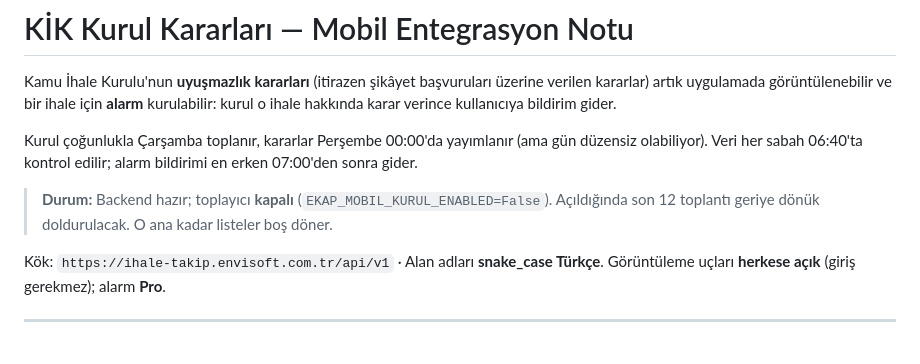
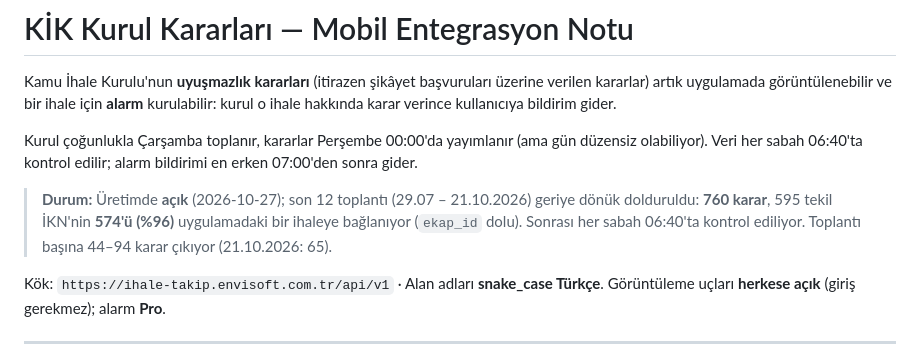
Before and after one commit to firatbadur/ihaletakip-api, a Markdown page: docs/mobil-kurul-karar.md, the part around the change. Rendered like a GitHub page.

Commit message:
docs(kurul): ilk dolum sonucu — 12 toplantı, 760 karar, İKN'lerin %96'sı bizde
Co-Authored-By: Claude Opus 5.5 <noreply@anthropic.com>

```diff
--- a/docs/mobil-kurul-karar.md
+++ b/docs/mobil-kurul-karar.md
@@ -8,8 +8,10 @@ Kurul çoğunlukla Çarşamba toplanır, kararlar Perşembe 00:00'da yayımlanı
 düzensiz olabiliyor). Veri her sabah 06:40'ta kontrol edilir; alarm bildirimi en erken
 07:00'den sonra gider.
 
-> **Durum:** Backend hazır; toplayıcı **kapalı** (`EKAP_MOBIL_KURUL_ENABLED=False`).
-> Açıldığında son 12 toplantı geriye dönük doldurulacak. O ana kadar listeler boş döner.
+> **Durum:** Üretimde **açık** (2026-10-27); son 12 toplantı (29.07 – 21.10.2026) geriye
+> dönük dolduruldu: **760 karar**, 595 tekil İKN'nin **574'ü (%96)** uygulamadaki bir
+> ihaleye bağlanıyor (`ekap_id` dolu). Sonrası her sabah 06:40'ta kontrol ediliyor.
+> Toplantı başına 44–94 karar çıkıyor (21.10.2026: 65).
 
 Kök: `https://ihale-takip.envisoft.com.tr/api/v1` · Alan adları **snake_case Türkçe**.
 Görüntüleme uçları **herkese açık** (giriş gerekmez); alarm **Pro**.
```
